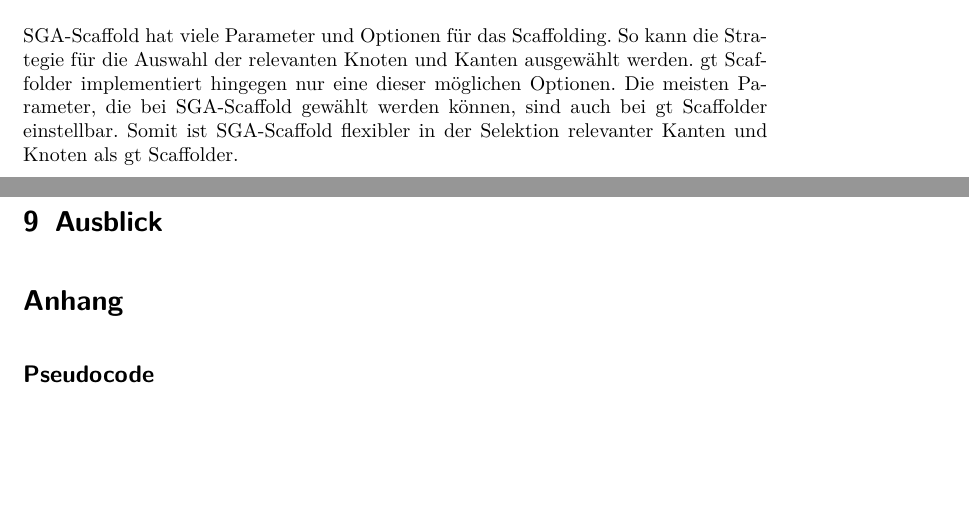
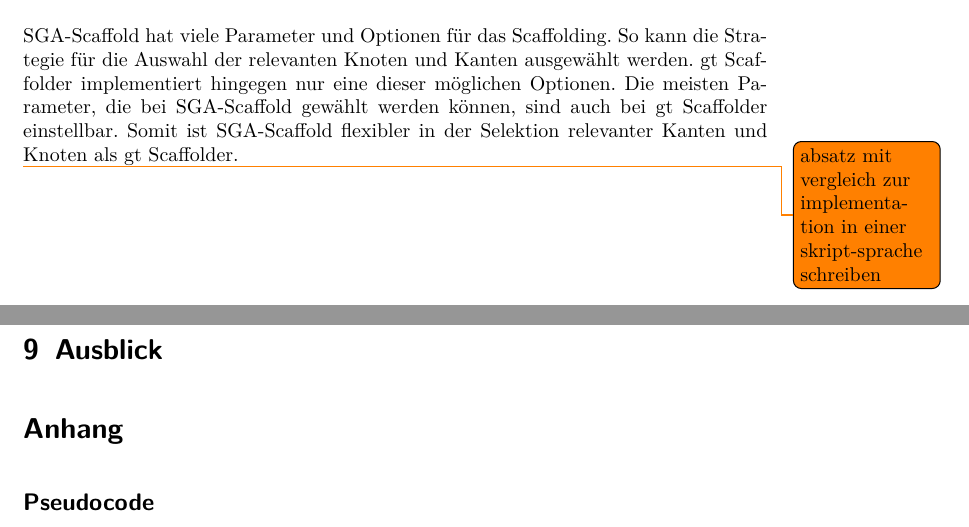
Before and after one commit to dorleosterode/gt-scaffold, a LaTeX paper (doc/ausarbeitung.tex): two parts of pages 18 and 19 of 24, joined at a grey line, cut so that both start at the same text, the shorter picture padded with empty space. Compiled offline with pdfLaTeX.

Commit message:
todo in diskussion eingefuegt

```diff
--- a/doc/ausarbeitung.tex
+++ b/doc/ausarbeitung.tex
@@ -851,6 +851,9 @@
 ist SGA-Scaffold flexibler in der Selektion relevanter Kanten und
 Knoten als gt Scaffolder.
 
+\todo{absatz mit vergleich zur implementation in einer skript-sprache
+  schreiben}
+
 \section{Ausblick}
 \label{sec: Ausblick}
 
```
